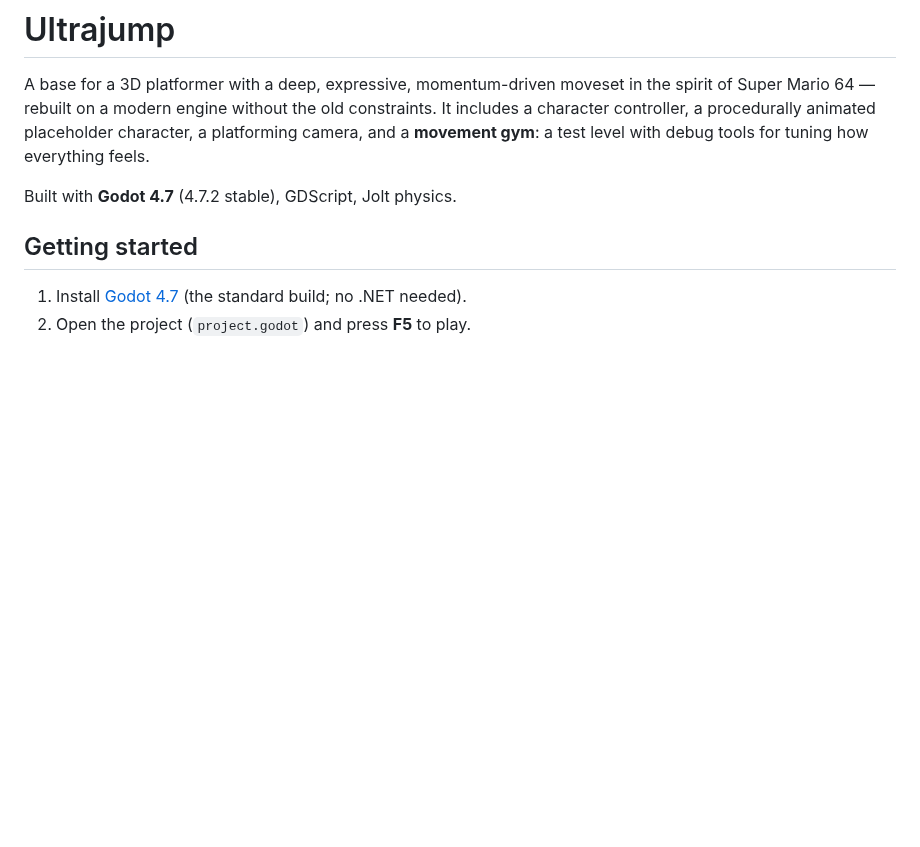
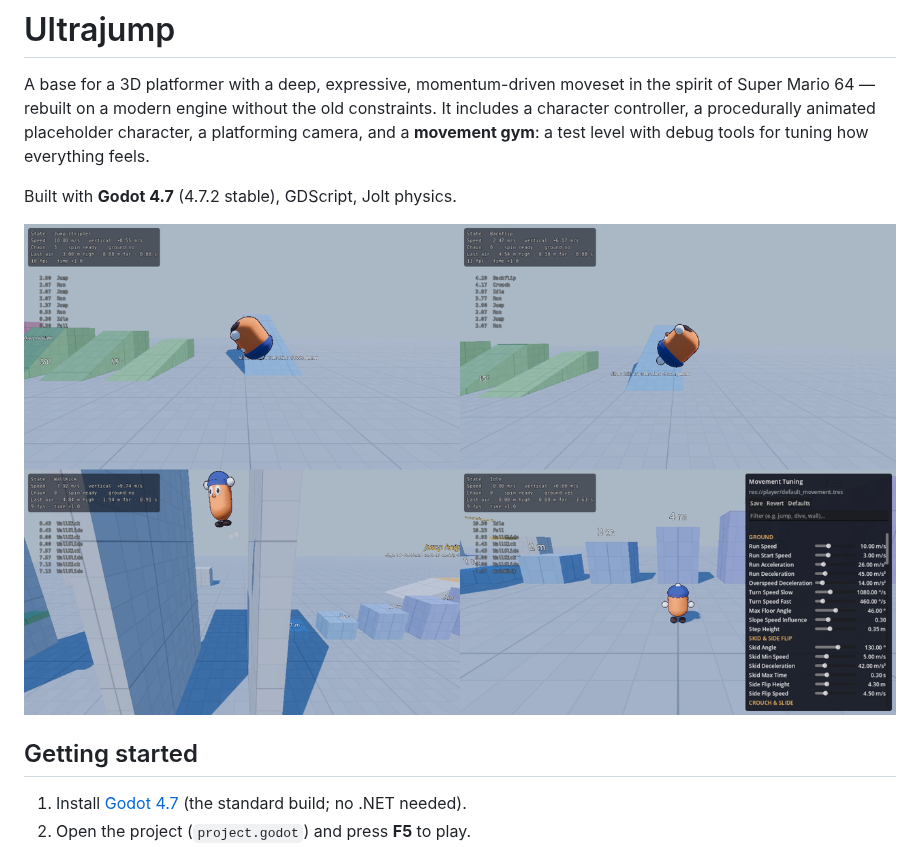
Before and after one commit to esotericode/Ultrajump, a Markdown page: README.md, the part around the change. Rendered like a GitHub page; pictures changed too: docs/screenshot.png (added); blank space fills up the shorter version.

Commit message:
Keep jump heights exact in slow motion; add README screenshot
The discrete-step height compensation now uses the time-scaled physics
step, with a test at 0.25x. The screenshot lives in docs/ (ignored by
Godot's importer).

Co-Authored-By: Claude Opus 5.5 <noreply@anthropic.com>
Claude-Session: https://claude.ai/code/session_01RKGNWyUk3JLE2zXNWA2QA9

```diff
--- a/README.md
+++ b/README.md
@@ -7,6 +7,8 @@ placeholder character, a platforming camera, and a **movement gym**: a test
 level with debug tools for tuning how everything feels.
 
 Built with **Godot 4.7** (4.7.2 stable), GDScript, Jolt physics.
+
+![Triple jump, backflip, wall kicks and the live tuning panel](docs/screenshot.png)
 
 ## Getting started
 
```
Also changed, not shown: 3 other files.
